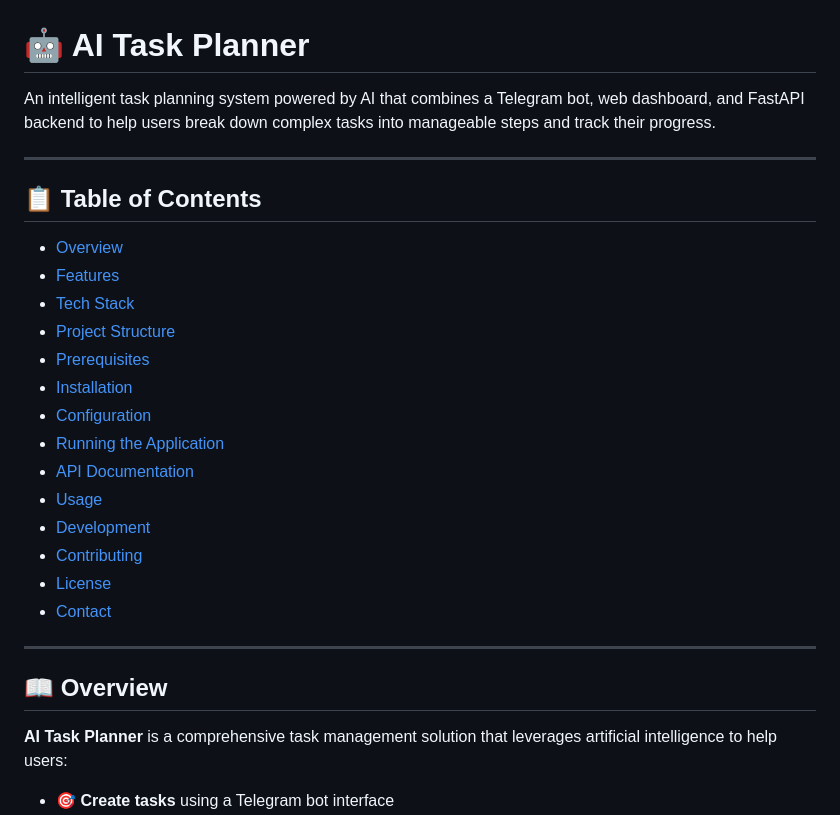
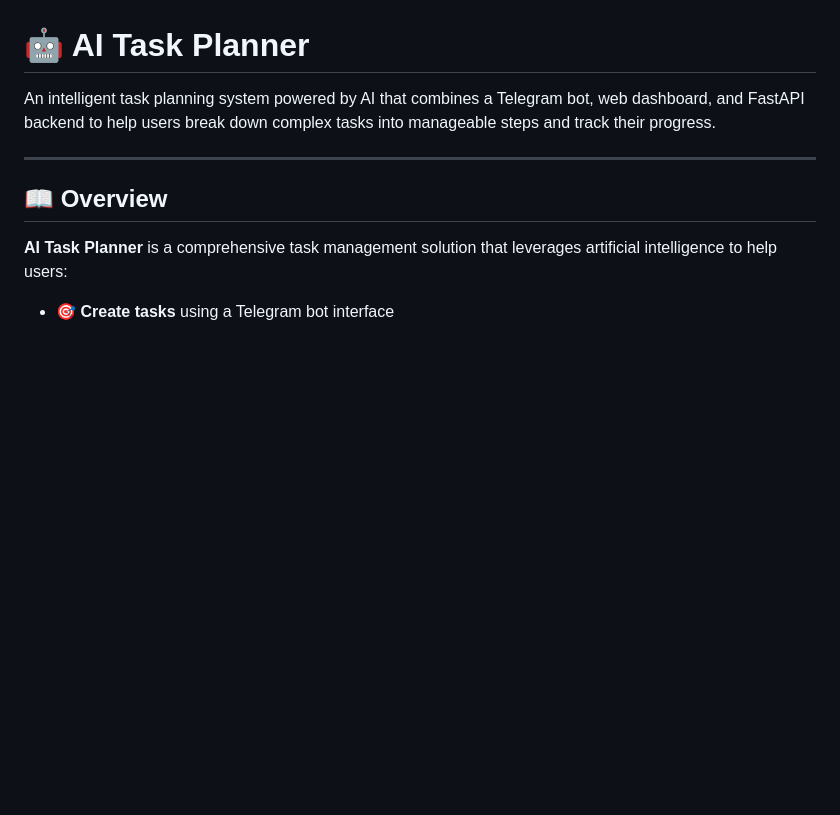
Before and after one commit to mentuly/AI_TASK_PLANNER, a Markdown page: README.md, the part around the change. GitHub-like rendering; blank space fills up the shorter version.

```diff
--- a/README.md
+++ b/README.md
@@ -1,25 +1,6 @@
 # 🤖 AI Task Planner
 
 An intelligent task planning system powered by AI that combines a Telegram bot, web dashboard, and FastAPI backend to help users break down complex tasks into manageable steps and track their progress.
-
----
-
-## 📋 Table of Contents
-
-- [Overview](#overview)
-- [Features](#features)
-- [Tech Stack](#tech-stack)
-- [Project Structure](#project-structure)
-- [Prerequisites](#prerequisites)
-- [Installation](#installation)
-- [Configuration](#configuration)
-- [Running the Application](#running-the-application)
-- [API Documentation](#api-documentation)
-- [Usage](#usage)
-- [Development](#development)
-- [Contributing](#contributing)
-- [License](#license)
-- [Contact](#contact)
 
 ---
 
```
